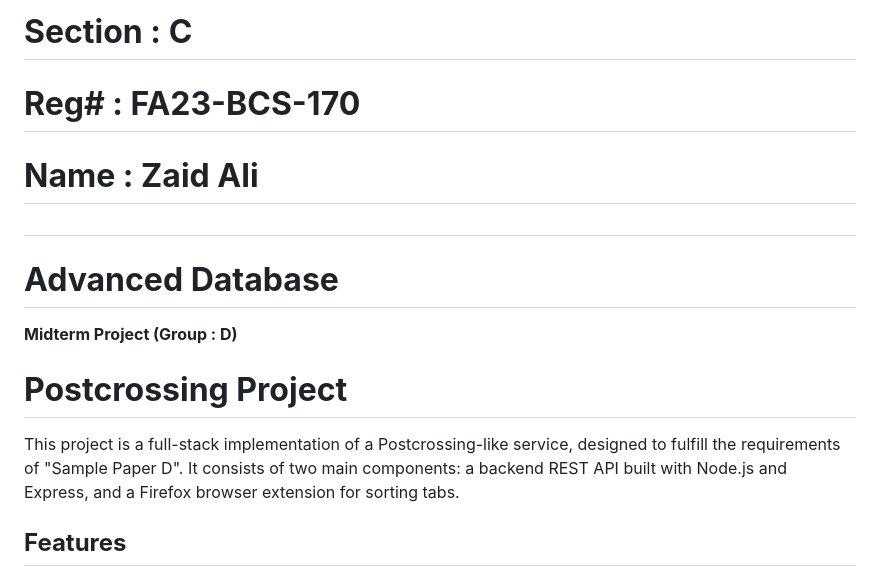
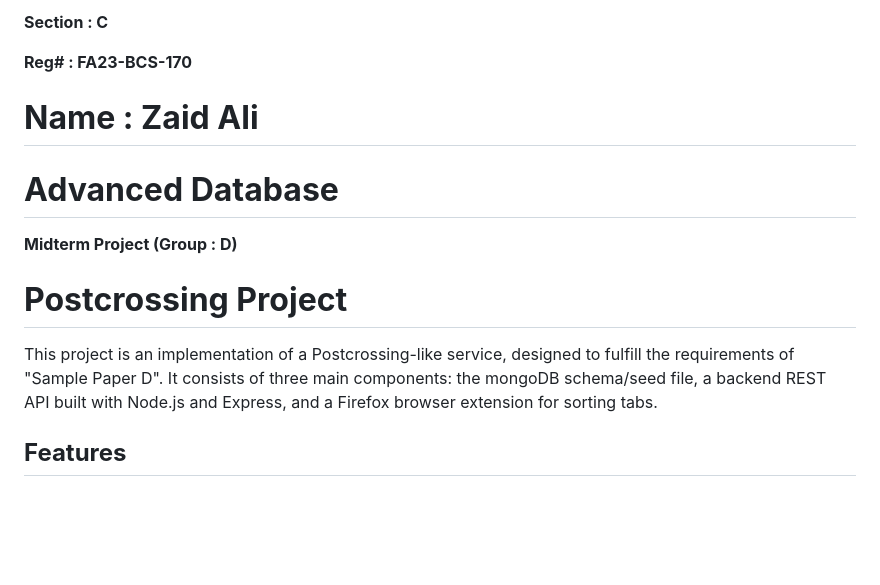
Before and after one commit to 7aid4li/adb-mid, a Markdown page: README.md, the part around the change. Drawn GitHub-style; blank space fills up the shorter version.

```diff
--- a/README.md
+++ b/README.md
@@ -1,10 +1,8 @@
-# **Section 	: 	C**
+**Section 	: 	C**
 
-# **Reg\#		: 	FA23-BCS-170**
+**Reg\#		: 	FA23-BCS-170**
 
 # **Name		: 	Zaid Ali**
-
-#
 
 # **Advanced Database**
 
@@ -12,7 +10,7 @@
 
 # **Postcrossing Project**
 
-This project is a full-stack implementation of a Postcrossing-like service, designed to fulfill the requirements of "Sample Paper D". It consists of two main components: a backend REST API built with Node.js and Express, and a Firefox browser extension for sorting tabs.
+This project is an implementation of a Postcrossing-like service, designed to fulfill the requirements of "Sample Paper D". It consists of three main components: the mongoDB schema/seed file, a backend REST API built with Node.js and Express, and a Firefox browser extension for sorting tabs.
 
 ## **Features**
 
```
